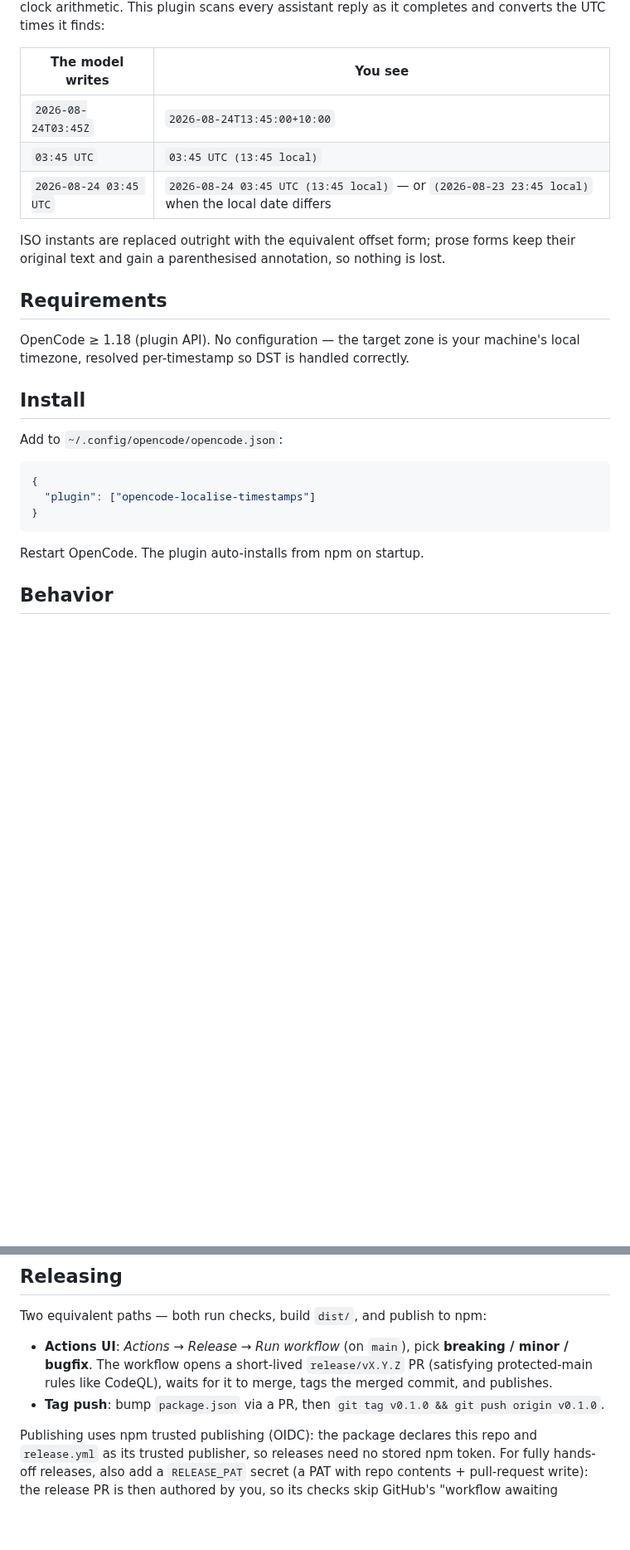
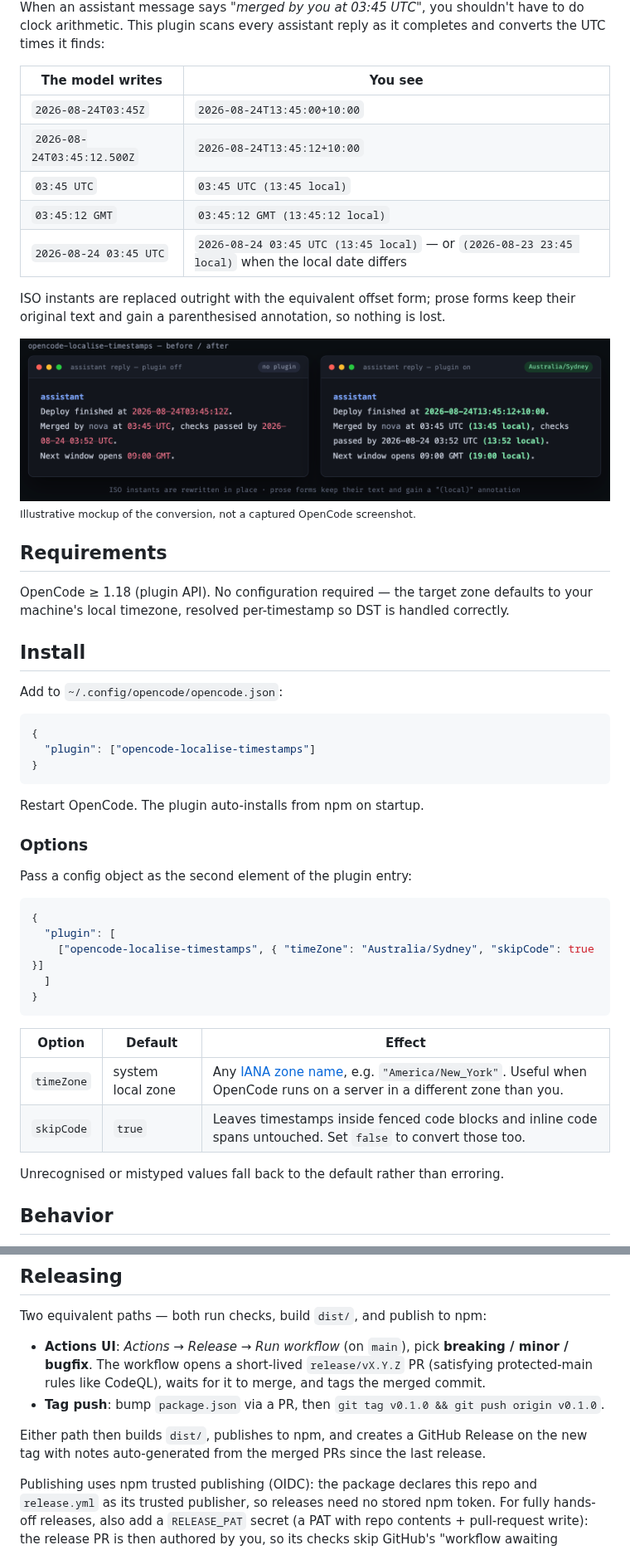
Before and after one commit to seankoji-com/opencode-localise-timestamps, a Markdown page: README.md, 2 parts joined by grey strips. Shown at 83% size. Rendered like a GitHub page; pictures changed too: docs/assets/before-after.png (added); blank space fills up the shorter version.

````diff
--- a/README.md
+++ b/README.md
@@ -7,14 +7,19 @@ When an assistant message says *"merged by you at 03:45 UTC"*, you shouldn't hav
 | The model writes | You see |
 | --- | --- |
 | `2026-08-24T03:45Z` | `2026-08-24T13:45:00+10:00` |
+| `2026-08-24T03:45:12.500Z` | `2026-08-24T13:45:12+10:00` |
 | `03:45 UTC` | `03:45 UTC (13:45 local)` |
+| `03:45:12 GMT` | `03:45:12 GMT (13:45:12 local)` |
 | `2026-08-24 03:45 UTC` | `2026-08-24 03:45 UTC (13:45 local)` — or `(2026-08-23 23:45 local)` when the local date differs |
 
 ISO instants are replaced outright with the equivalent offset form; prose forms keep their original text and gain a parenthesised annotation, so nothing is lost.
 
+![Before and after: the same reply with UTC timestamps struck through on the left, localised on the right](./docs/assets/before-after.png)
+<sub>Illustrative mockup of the conversion, not a captured OpenCode screenshot.</sub>
+
 ## Requirements
 
-OpenCode ≥ 1.18 (plugin API). No configuration — the target zone is your machine's local timezone, resolved per-timestamp so DST is handled correctly.
+OpenCode ≥ 1.18 (plugin API). No configuration required — the target zone defaults to your machine's local timezone, resolved per-timestamp so DST is handled correctly.
 
 ## Install
 
@@ -28,5 +33,24 @@ Add to `~/.config/opencode/opencode.json`:
 
 Restart OpenCode. The plugin auto-installs from npm on startup.
 
+### Options
+
+Pass a config object as the second element of the plugin entry:
+
+```jsonc
+{
+  "plugin": [
+    ["opencode-localise-timestamps", { "timeZone": "Australia/Sydney", "skipCode": true }]
+  ]
+}
+```
+
+| Option | Default | Effect |
+| --- | --- | --- |
+| `timeZone` | system local zone | Any [IANA zone name](https://en.wikipedia.org/wiki/List_of_tz_database_time_zones), e.g. `"America/New_York"`. Useful when OpenCode runs on a server in a different zone than you. |
+| `skipCode` | `true` | Leaves timestamps inside fenced code blocks and inline code spans untouched. Set `false` to convert those too. |
+
+Unrecognised or mistyped values fall back to the default rather than erroring.
+
 ## Behavior
 
@@ -57,8 +104,10 @@ To try a local checkout, point `opencode.json` at the file instead of the npm sp
 
 Two equivalent paths — both run checks, build `dist/`, and publish to npm:
 
-- **Actions UI**: *Actions → Release → Run workflow* (on `main`), pick **breaking / minor / bugfix**. The workflow opens a short-lived `release/vX.Y.Z` PR (satisfying protected-main rules like CodeQL), waits for it to merge, tags the merged commit, and publishes.
+- **Actions UI**: *Actions → Release → Run workflow* (on `main`), pick **breaking / minor / bugfix**. The workflow opens a short-lived `release/vX.Y.Z` PR (satisfying protected-main rules like CodeQL), waits for it to merge, and tags the merged commit.
 - **Tag push**: bump `package.json` via a PR, then `git tag v0.1.0 && git push origin v0.1.0`.
+
+Either path then builds `dist/`, publishes to npm, and creates a GitHub Release on the new tag with notes auto-generated from the merged PRs since the last release.
 
 Publishing uses npm trusted publishing (OIDC): the package declares this repo and `release.yml` as its trusted publisher, so releases need no stored npm token. For fully hands-off releases, also add a `RELEASE_PAT` secret (a PAT with repo contents + pull-request write): the release PR is then authored by you, so its checks skip GitHub's "workflow awaiting approval" gate that applies to bot-authored PRs. Without it, each release PR needs one manual "Approve and run" click.
 
````
Also changed, not shown: other parts of README.md (+29 -6 lines), 9 other files.
